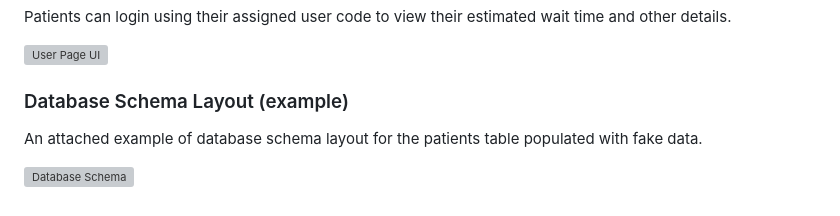
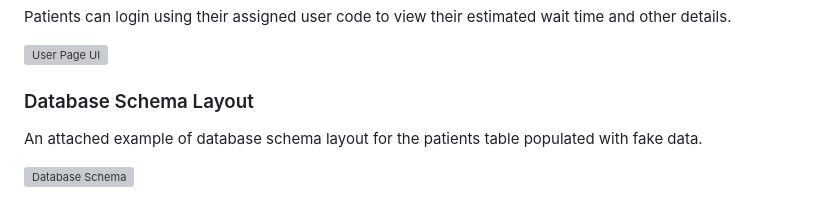
Before and after one commit to jghoshh/csi3140_a4, a Markdown page: README.md, the part around the change. GitHub-like rendering; grey boxes are pictures that could not be loaded.

Commit message:
fixed a typo in the database schema layout write-up in the README

```diff
--- a/README.md
+++ b/README.md
@@ -144,7 +144,7 @@ Patients can login using their assigned user code to view their estimated wait t
 
 ![User Page UI](./frontend/src/images/userpage.png)
 
-### Database Schema Layout (example)
+### Database Schema Layout
 
 An attached example of database schema layout for the patients table populated with fake data.
 
```
